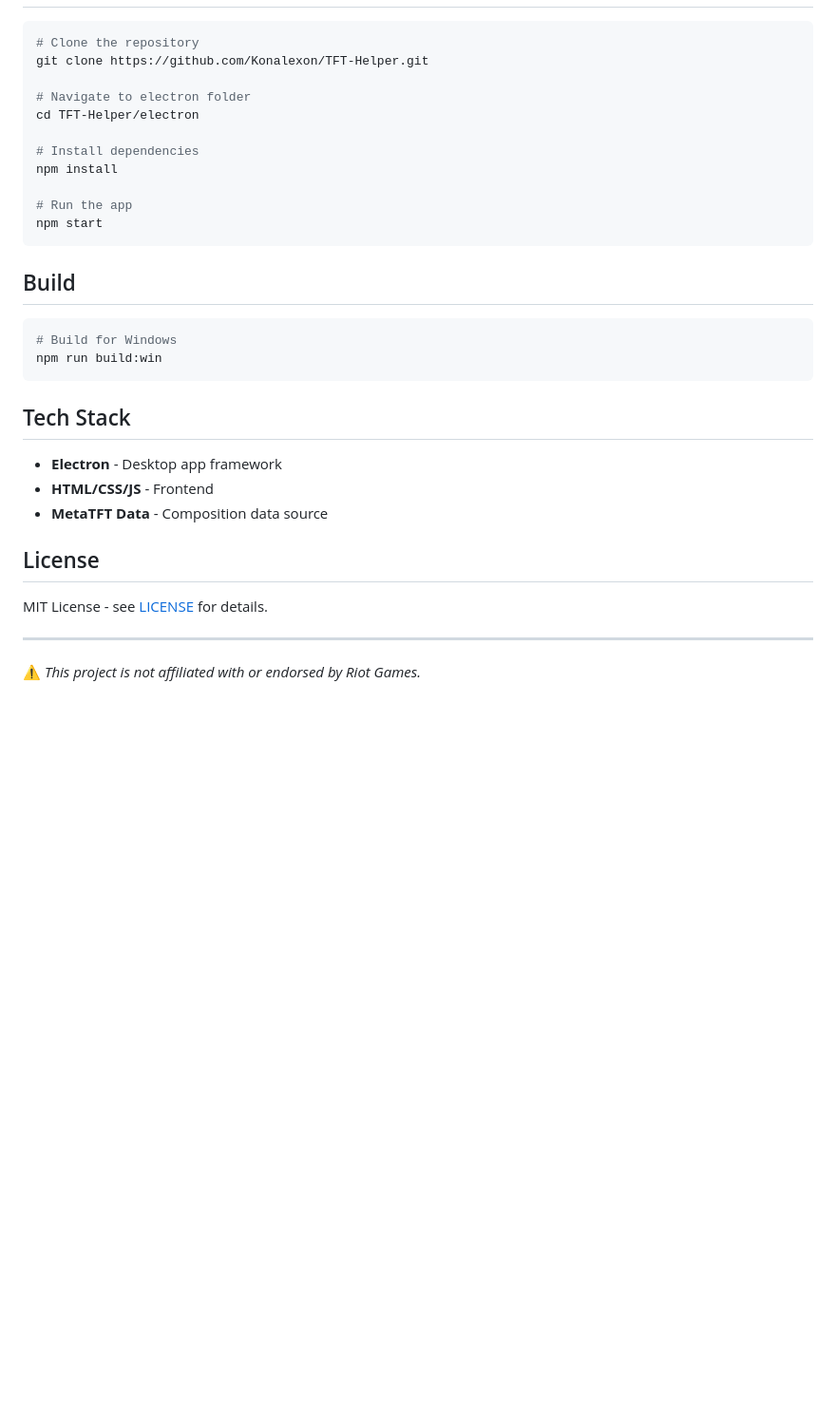
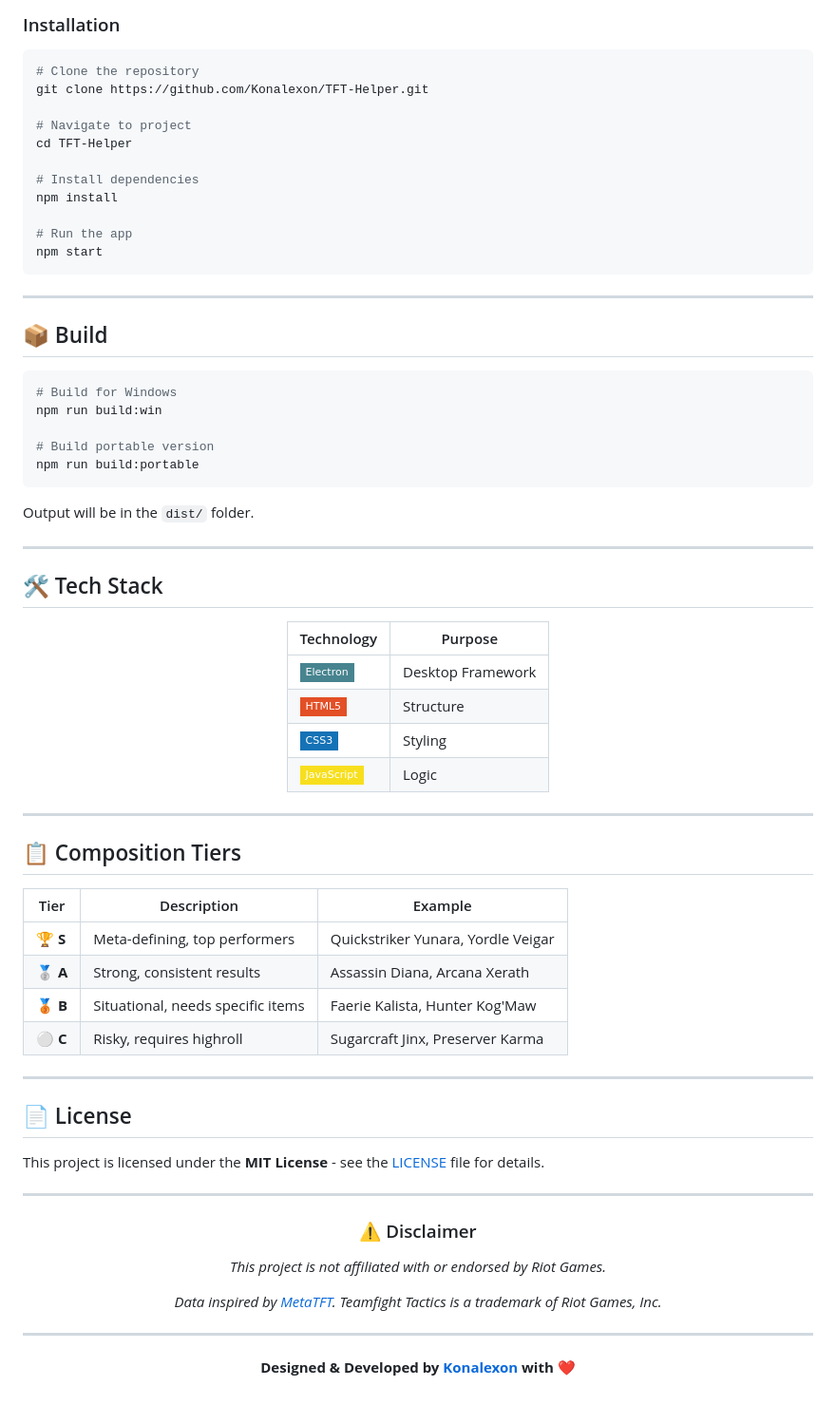
Before and after one commit to Konalexon/TFT-Helper, a Markdown page: README.md, the part around the change printed below. Shown: that part at 95% size. Rendered like a GitHub page; badges without logos; blank space fills up the shorter version.

Commit message:
Add professional README and screenshot

````diff
--- a/README.md
+++ b/README.md
@@ -21,10 +49,11 @@ A MetaTFT-style companion app for Teamfight Tactics Set 16: Lore & Legends.
+### Installation
 
 ```bash
 # Clone the repository
 git clone https://github.com/Konalexon/TFT-Helper.git
 
-# Navigate to electron folder
-cd TFT-Helper/electron
+# Navigate to project
+cd TFT-Helper
 
 # Install dependencies
 npm install
@@ -33,23 +62,63 @@ npm install
 npm start
 ```
 
-## Build
+---
+
+## 📦 Build
 
 ```bash
 # Build for Windows
 npm run build:win
+
+# Build portable version
+npm run build:portable
 ```
 
-## Tech Stack
-
-- **Electron** - Desktop app framework
-- **HTML/CSS/JS** - Frontend
-- **MetaTFT Data** - Composition data source
-
-## License
-
-MIT License - see [LICENSE](LICENSE) for details.
+Output will be in the `dist/` folder.
 
 ---
 
-⚠️ *This project is not affiliated with or endorsed by Riot Games.*
+## 🛠️ Tech Stack
+
+<div align="center">
+
+| Technology | Purpose |
+|------------|---------|
+| ![Electron](https://img.shields.io/badge/Electron-47848F?style=flat-square&logo=electron&logoColor=white) | Desktop Framework |
+| ![HTML5](https://img.shields.io/badge/HTML5-E34F26?style=flat-square&logo=html5&logoColor=white) | Structure |
+| ![CSS3](https://img.shields.io/badge/CSS3-1572B6?style=flat-square&logo=css3&logoColor=white) | Styling |
+| ![JavaScript](https://img.shields.io/badge/JavaScript-F7DF1E?style=flat-square&logo=javascript&logoColor=black) | Logic |
+
+</div>
+
+---
+
+## 📋 Composition Tiers
+
+| Tier | Description | Example |
+|------|-------------|---------|
+| 🏆 **S** | Meta-defining, top performers | Quickstriker Yunara, Yordle Veigar |
+| 🥈 **A** | Strong, consistent results | Assassin Diana, Arcana Xerath |
+| 🥉 **B** | Situational, needs specific items | Faerie Kalista, Hunter Kog'Maw |
+| ⚪ **C** | Risky, requires highroll | Sugarcraft Jinx, Preserver Karma |
+
+---
+
+## 📄 License
+
+This project is licensed under the **MIT License** - see the [LICENSE](LICENSE) file for details.
+
+---
+
+<div align="center">
+
+### ⚠️ Disclaimer
+
+*This project is not affiliated with or endorsed by Riot Games.*
+
+*Data inspired by [MetaTFT](https://metatft.com). Teamfight Tactics is a trademark of Riot Games, Inc.*
+
+---
+
+**Designed & Developed by [Konalexon](https://github.com/Konalexon) with ❤️**
+
````
Also changed, not shown: other parts of README.md (+42 -13 lines), screenshot.png (added).
